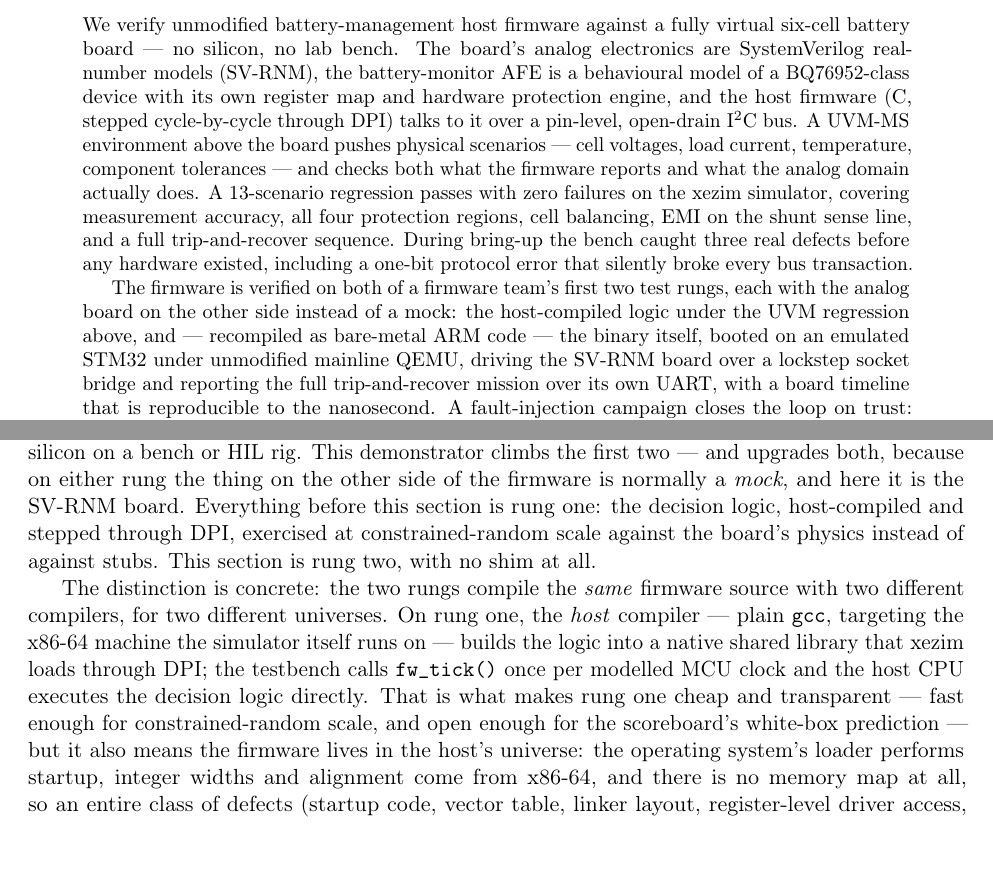
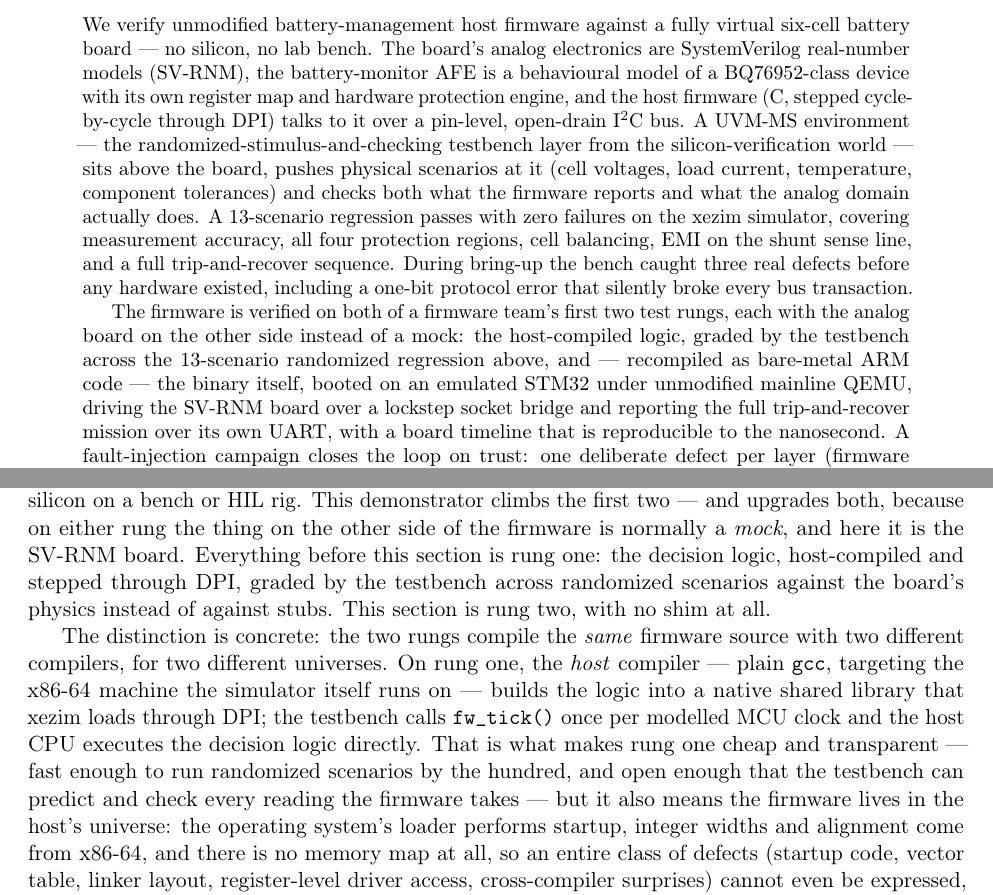
Before and after one commit to vrajeshprakhya/bq76952-virtual-bms-demo, a LaTeX paper (whitepaper/whitepaper.tex): two parts of pages 1 and 7 of 9, joined at a grey line, cut so that both start at the same text, the shorter picture padded with empty space. Compiled offline with pdfLaTeX.

Commit message:
Whitepaper: de-jargon the UVM vocabulary for firmware/board readers
"Under the UVM regression" -> "graded by the testbench across the
13-scenario randomized regression"; UVM-MS gets a one-line gloss at
first use ("the randomized-stimulus-and-checking testbench layer
from the silicon-verification world"); "constrained-random" ->
"randomized" throughout (abstract, Section 7, the architecture
figure, Limitations); "pointing the UVM driver at the bridge" ->
"pointing the testbench's stimulus at the bridge".  No technical
content changed.

Co-Authored-By: Claude Fable 5 <noreply@anthropic.com>

```diff
--- a/whitepaper/whitepaper.tex
+++ b/whitepaper/whitepaper.tex
@@ -43,10 +43,11 @@ board's analog electronics are SystemVerilog real-number models
 BQ76952-class device with its own register map and hardware protection
 engine, and the host firmware (C, stepped cycle-by-cycle through DPI)
 talks to it over a pin-level, open-drain \iic{} bus.  A UVM-MS
-environment above the board pushes physical scenarios --- cell
-voltages, load current, temperature, component tolerances --- and
-checks both what the firmware reports and what the analog domain
-actually does.  A 13-scenario regression passes with zero failures on
+environment --- the randomized-stimulus-and-checking testbench layer
+from the silicon-verification world --- sits above the board,
+pushes physical scenarios at it (cell voltages, load current,
+temperature, component tolerances) and checks both what the firmware
+reports and what the analog domain actually does.  A 13-scenario regression passes with zero failures on
 the xezim simulator, covering measurement accuracy, all four
 protection regions, cell balancing, EMI on the shunt sense line, and a
 full trip-and-recover sequence.  During bring-up the bench caught
@@ -55,8 +56,9 @@ protocol error that silently broke every bus transaction.
 
 The firmware is verified on both of a firmware team's first two
 test rungs, each with the analog board on the other side instead of
-a mock: the host-compiled logic under the UVM regression above, and
---- recompiled as bare-metal ARM code --- the binary itself, booted
+a mock: the host-compiled logic, graded by the testbench across the
+13-scenario randomized regression above, and --- recompiled as
+bare-metal ARM code --- the binary itself, booted
 on an emulated STM32 under unmodified mainline QEMU, driving the
 SV-RNM board over a lockstep socket bridge and reporting the full
 trip-and-recover mission over its own UART, with a board timeline
@@ -533,9 +535,10 @@ on a bench or HIL rig.  This demonstrator climbs the first two ---
 and upgrades both, because on either rung the thing on the other side
 of the firmware is normally a \emph{mock}, and here it is the SV-RNM
 board.  Everything before this section is rung one: the decision
-logic, host-compiled and stepped through DPI, exercised at
-constrained-random scale against the board's physics instead of
-against stubs.  This section is rung two, with no shim at all.
+logic, host-compiled and stepped through DPI, graded by the
+testbench across randomized scenarios against the board's physics
+instead of against stubs.  This section is rung two, with no shim
+at all.
 
 The distinction is concrete: the two rungs compile the \emph{same}
 firmware source with two different compilers, for two different
@@ -545,8 +548,9 @@ on --- builds the logic into a native shared library that xezim
 loads through DPI; the testbench calls \texttt{fw\_tick()} once per
 modelled MCU clock and the host CPU executes the decision logic
 directly.  That is what makes rung one cheap and transparent ---
-fast enough for constrained-random scale, and open enough for the
-scoreboard's white-box prediction --- but it also means the firmware
+fast enough to run randomized scenarios by the hundred, and open
+enough that the testbench can predict and check every reading the
+firmware takes --- but it also means the firmware
 lives in the host's universe: the operating system's loader performs
 startup, integer widths and alignment come from x86-64, and there is
 no memory map at all, so an entire class of defects (startup code,
```
Also changed, not shown: whitepaper/whitepaper.pdf, whitepaper/whitepaper.tex (14 more changed lines).
